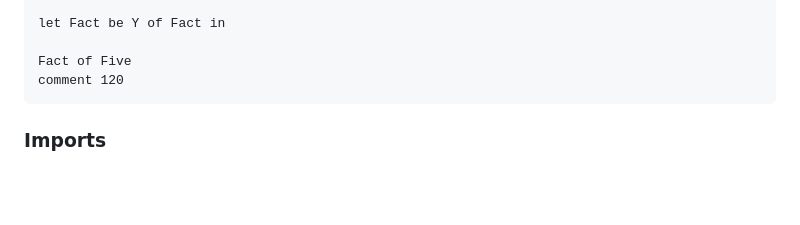
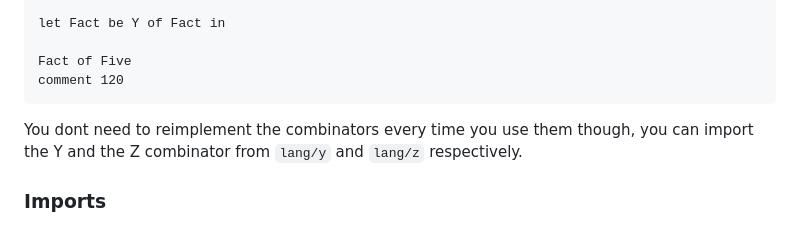
Before and after one commit to Hoetty/marble, a Markdown page: README.md, the part around the change. Rendered like a GitHub page; blank space fills up the shorter version.

Commit message:
Update Readme with combinator imports

````diff
--- a/README.md
+++ b/README.md
@@ -202,6 +202,8 @@ Fact of Five
 comment 120
 ```
 
+You dont need to reimplement the combinators every time you use them though, you can import the Y and the Z combinator from ```lang/y``` and ```lang/z``` respectively.
+
 ### Imports
 
 You can use the builtin ```Import``` function, to import another script. The Import function will resolve to the value provided by the script. You should call the ```Import``` function using a string that is either ```lang/<..>``` to retrieve a language defined value or provide a path to another .mrbl script relative to the currents scripts location. When specifying the path, omit the ```.mrbl``` file extension.
````
